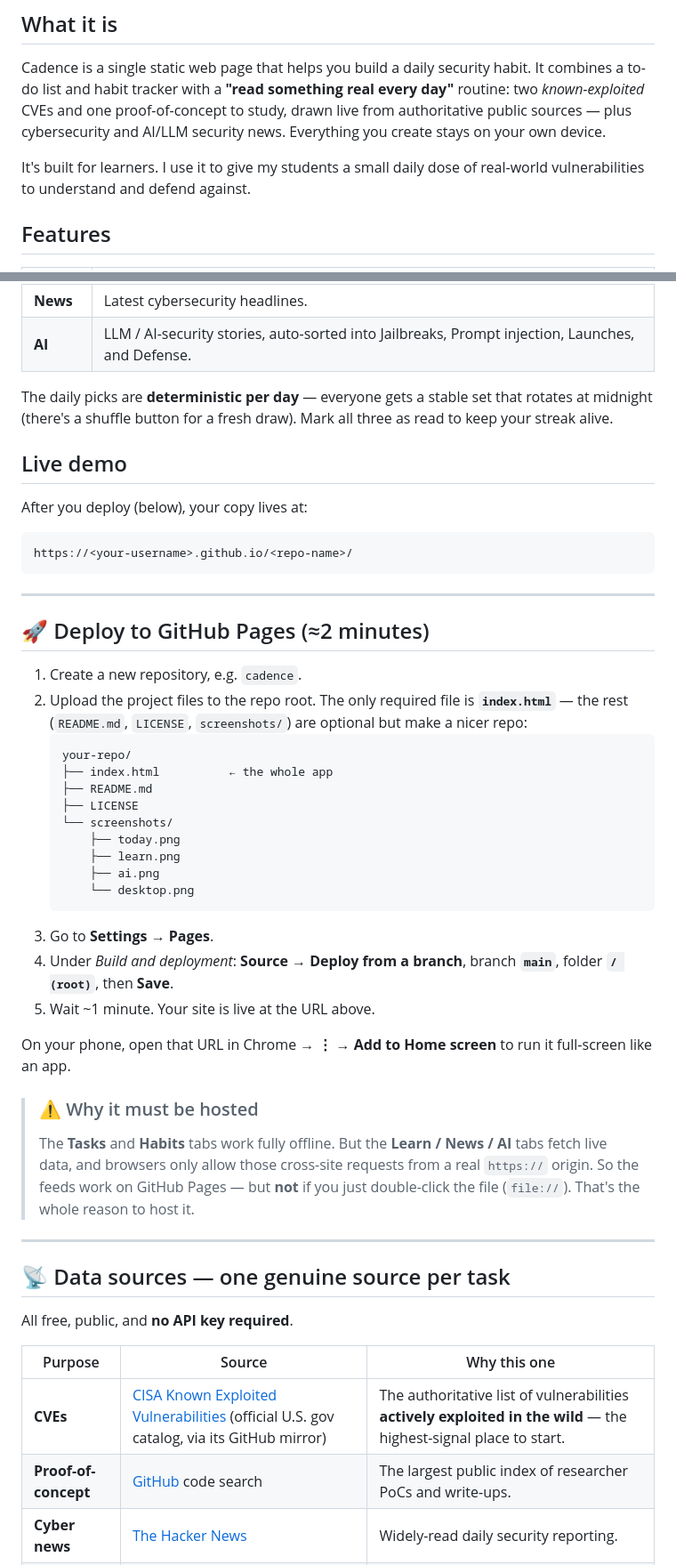
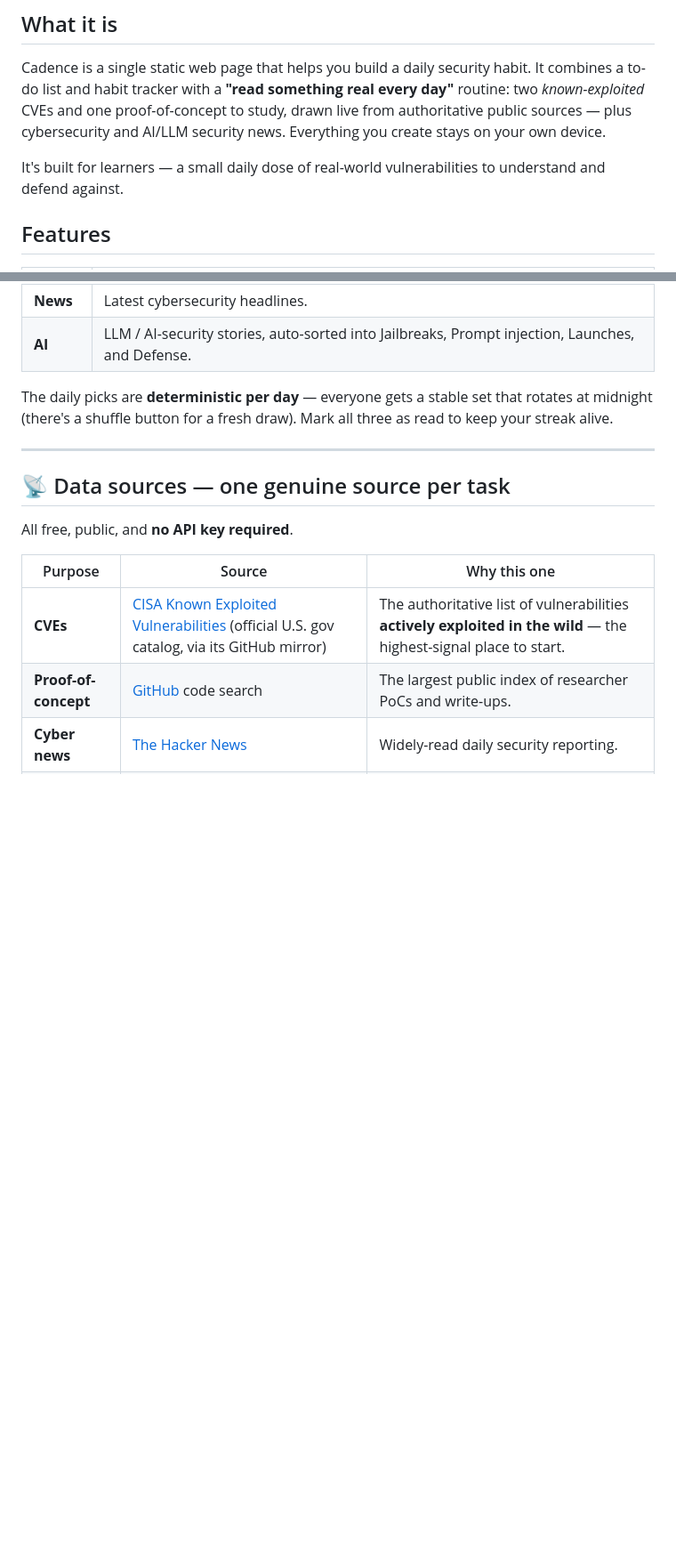
Before and after one commit to j4nak445/CaDENCE, a Markdown page: README.md, 2 parts joined by grey strips. Shown at 89% size. Rendered like a GitHub page; blank space fills up the shorter version.

````diff
--- a/README.md
+++ b/README.md
@@ -32,8 +32,8 @@ day"** routine: two *known-exploited* CVEs and one proof-of-concept to study,
 drawn live from authoritative public sources — plus cybersecurity and AI/LLM
 security news. Everything you create stays on your own device.
 
-It's built for learners. I use it to give my students a small daily dose of
-real-world vulnerabilities to understand and defend against.
+It's built for learners — a small daily dose of real-world vulnerabilities to
+understand and defend against.
 
 ## Features
 
@@ -50,47 +50,6 @@ The daily picks are **deterministic per day** — everyone gets a stable set tha
 rotates at midnight (there's a shuffle button for a fresh draw). Mark all three
 as read to keep your streak alive.
 
-## Live demo
-
-After you deploy (below), your copy lives at:
-
-```
-https://<your-username>.github.io/<repo-name>/
-```
-
----
-
-## 🚀 Deploy to GitHub Pages (≈2 minutes)
-
-1. Create a new repository, e.g. `cadence`.
-2. Upload the project files to the repo root. The only required file is
-   **`index.html`** — the rest (`README.md`, `LICENSE`, `screenshots/`) are
-   optional but make a nicer repo:
-   ```
-   your-repo/
-   ├── index.html          ← the whole app
-   ├── README.md
-   ├── LICENSE
-   └── screenshots/
-       ├── today.png
-       ├── learn.png
-       ├── ai.png
-       └── desktop.png
-   ```
-3. Go to **Settings → Pages**.
-4. Under *Build and deployment*: **Source → Deploy from a branch**, branch
-   **`main`**, folder **`/ (root)`**, then **Save**.
-5. Wait ~1 minute. Your site is live at the URL above.
-
-On your phone, open that URL in Chrome → **⋮ → Add to Home screen** to run it
-full-screen like an app.
-
-> ### ⚠️ Why it must be hosted
-> The **Tasks** and **Habits** tabs work fully offline. But the **Learn / News /
-> AI** tabs fetch live data, and browsers only allow those cross-site requests
-> from a real `https://` origin. So the feeds work on GitHub Pages — but **not**
-> if you just double-click the file (`file://`). That's the whole reason to host it.
-
 ---
 
 ## 📡 Data sources — one genuine source per task
````
Also changed, not shown: other parts of README.md (+10 -21 lines).
